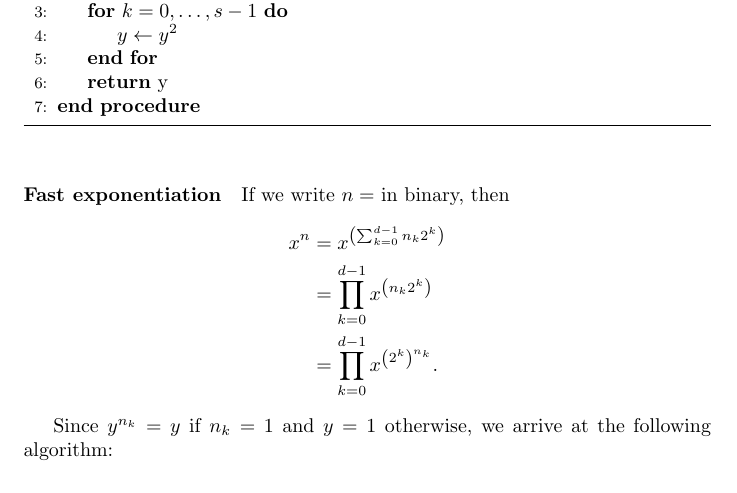
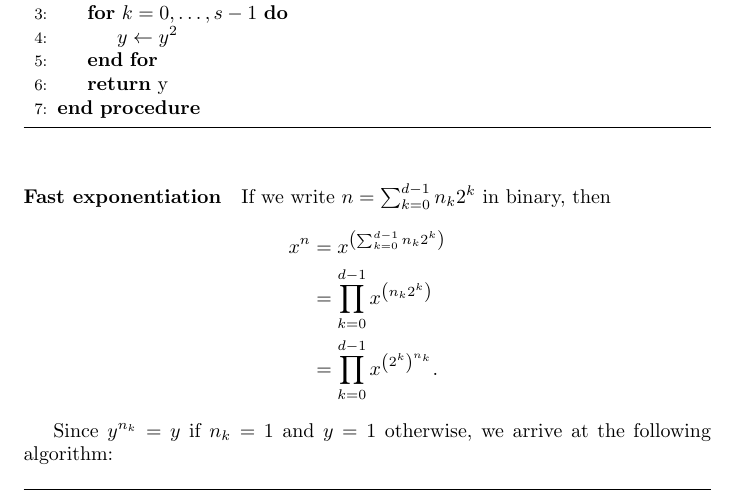
Before and after one commit to zleho/application-of-discrete-models-notes, a LaTeX document (main.tex): part of page 4 of 4, cut so that both start at the same text. Compiled offline with pdfLaTeX.

Commit message:
Fix missing binary form of base in fast exp

```diff
--- a/main.tex
+++ b/main.tex
@@ -152,7 +152,7 @@ This way we can compute $x^n$ with $\log_2 n = s$ multiplications with the algor
 
 \paragraph{Fast exponentiation}
 
-If we write $n = $ in binary, then
+If we write $n = \sum_{k=0}^{d-1}n_k 2^k$ in binary, then
 \begin{align*}
     x^n & = x^{\left( \sum_{k=0}^{d-1}n_k 2^k \right)} \\
         & = \prod_{k=0}^{d-1} x^{\left( n_k 2^k \right)} \\
```
Also changed, not shown: main.pdf.
